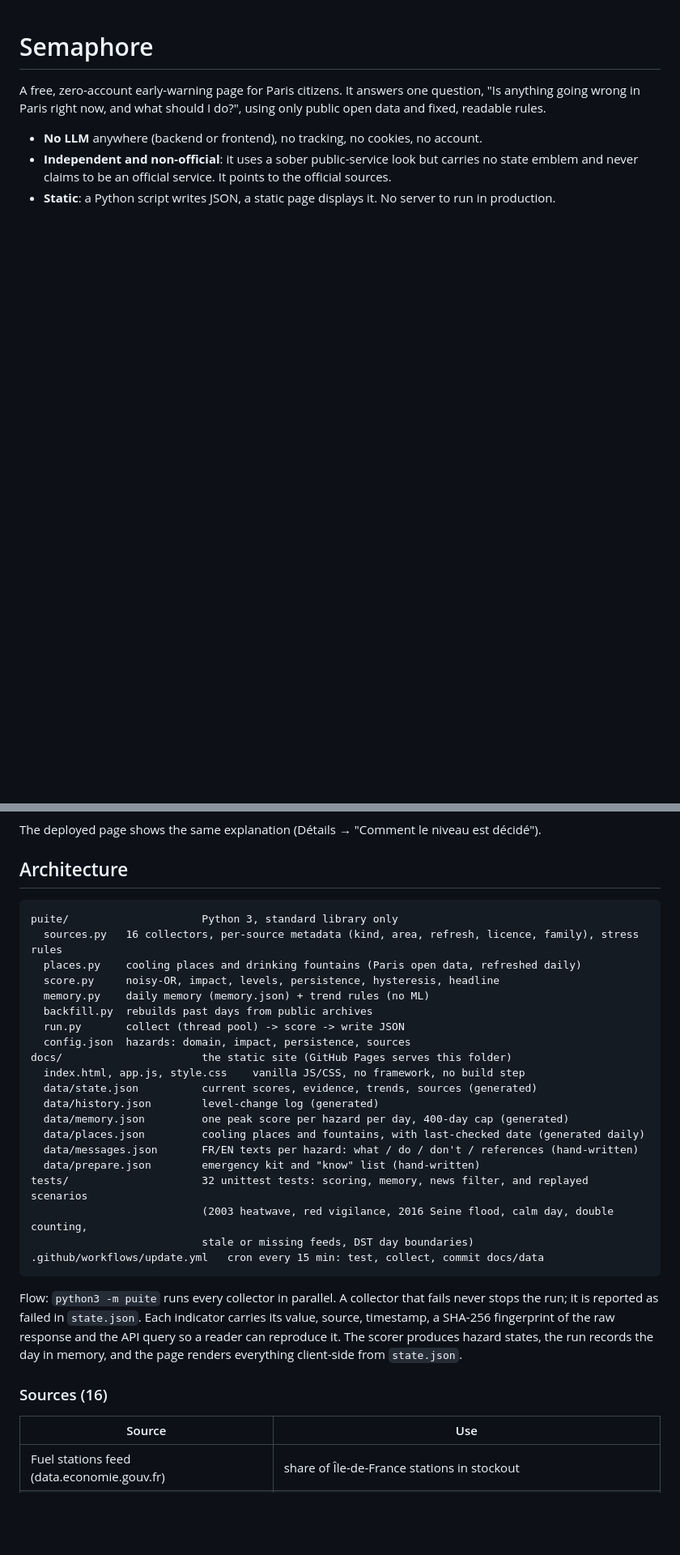
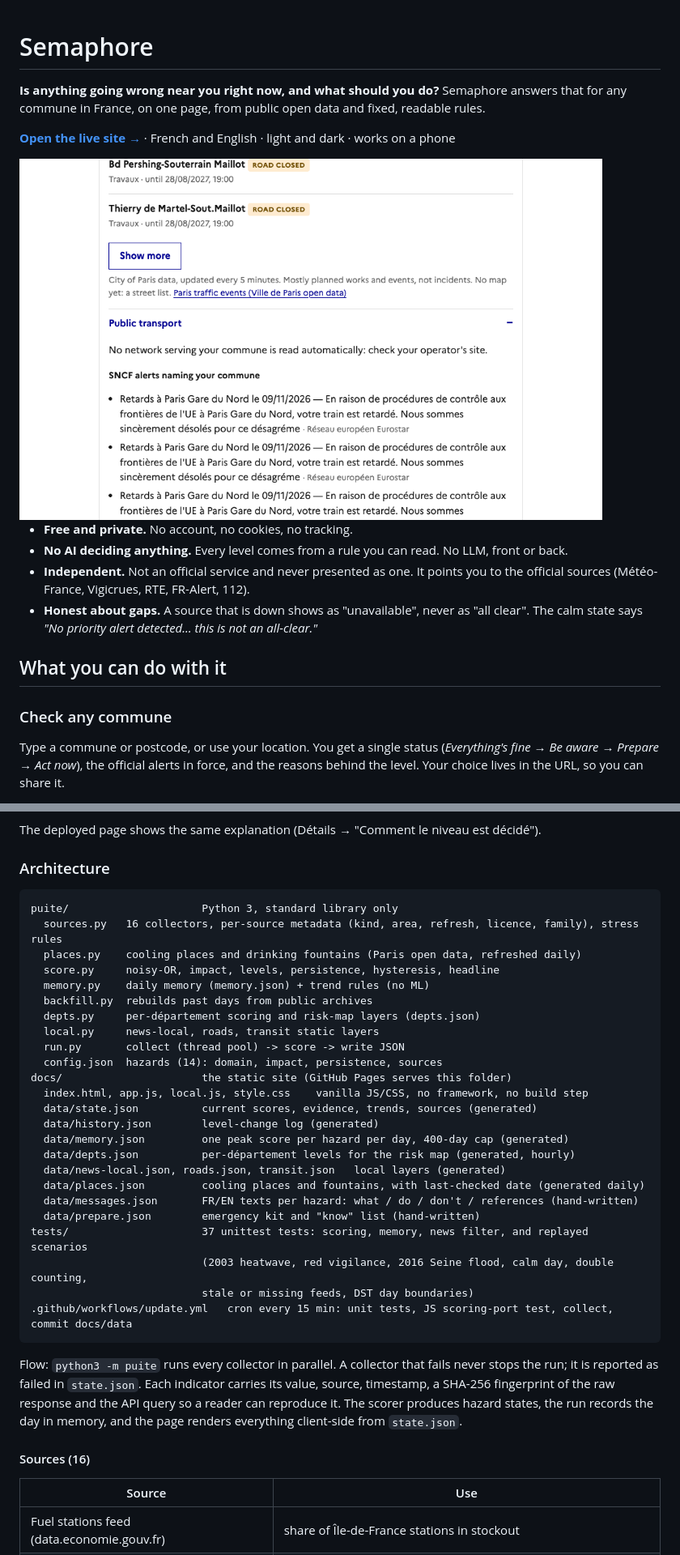
Before and after one commit to dsleo/semaphore, a Markdown page: README.md, 2 parts joined by grey strips. Shown at 81% size. Rendered like a GitHub page; pictures changed too: docs/img/today-top.png (added); folded sections open; blank space fills up the shorter version.

Commit message:
README: user-facing overview with screenshots; technical details collapsed
Co-Authored-By: Claude Sonnet 5.5 <noreply@anthropic.com>

````diff
--- a/README.md
+++ b/README.md
@@ -1,7 +1,18 @@
 # Semaphore
 
-A free, zero-account early-warning page for Paris citizens. It answers one question, "Is anything going wrong in Paris right now, and what should I do?", using only public open data and fixed, readable rules.
+**Is anything going wrong near you right now, and what should you do?** Semaphore answers that for any commune in France, on one page, from public open data and fixed, readable rules.
 
-- **No LLM** anywhere (backend or frontend), no tracking, no cookies, no account.
-- **Independent and non-official**: it uses a sober public-service look but carries no state emblem and never claims to be an official service. It points to the official sources.
-- **Static**: a Python script writes JSON, a static page displays it. No server to run in production.
+**[Open the live site →](https://dsleo.github.io/semaphore/)** · French and English · light and dark · works on a phone
+
+<img src="docs/img/today-top.png" width="720" alt="Semaphore's Today tab for Paris: a status banner reading 'Be aware' with a three-step scale">
+
+- **Free and private.** No account, no cookies, no tracking.
+- **No AI deciding anything.** Every level comes from a rule you can read. No LLM, front or back.
+- **Independent.** Not an official service and never presented as one. It points you to the official sources (Météo-France, Vigicrues, RTE, FR-Alert, 112).
+- **Honest about gaps.** A source that is down shows as "unavailable", never as "all clear". The calm state says *"No priority alert detected… this is not an all-clear."*
+
+## What you can do with it
+
+### Check any commune
+Type a commune or postcode, or use your location. You get a single status (*Everything's fine → Be aware → Prepare → Act now*), the official alerts in force, and the reasons behind the level. Your choice lives in the URL, so you can share it.
+
@@ -46,7 +116,7 @@ All of it is deterministic and in `puite/score.py` (about 80 lines) plus the str
 
 The deployed page shows the same explanation (Détails → "Comment le niveau est décidé").
 
-## Architecture
+### Architecture
 
 ```
 puite/                     Python 3, standard library only
@@ -55,25 +125,29 @@ puite/                     Python 3, standard library only
   score.py     noisy-OR, impact, levels, persistence, hysteresis, headline
   memory.py    daily memory (memory.json) + trend rules (no ML)
   backfill.py  rebuilds past days from public archives
+  depts.py     per-département scoring and risk-map layers (depts.json)
+  local.py     news-local, roads, transit static layers
   run.py       collect (thread pool) -> score -> write JSON
-  config.json  hazards: domain, impact, persistence, sources
+  config.json  hazards (14): domain, impact, persistence, sources
 docs/                      the static site (GitHub Pages serves this folder)
-  index.html, app.js, style.css    vanilla JS/CSS, no framework, no build step
+  index.html, app.js, local.js, style.css    vanilla JS/CSS, no framework, no build step
   data/state.json          current scores, evidence, trends, sources (generated)
   data/history.json        level-change log (generated)
   data/memory.json         one peak score per hazard per day, 400-day cap (generated)
+  data/depts.json          per-département levels for the risk map (generated, hourly)
+  data/news-local.json, roads.json, transit.json   local layers (generated)
   data/places.json         cooling places and fountains, with last-checked date (generated daily)
   data/messages.json       FR/EN texts per hazard: what / do / don't / references (hand-written)
   data/prepare.json        emergency kit and "know" list (hand-written)
-tests/                     32 unittest tests: scoring, memory, news filter, and replayed scenarios
+tests/                     37 unittest tests: scoring, memory, news filter, and replayed scenarios
                            (2003 heatwave, red vigilance, 2016 Seine flood, calm day, double counting,
                            stale or missing feeds, DST day boundaries)
-.github/workflows/update.yml   cron every 15 min: test, collect, commit docs/data
+.github/workflows/update.yml   cron every 15 min: unit tests, JS scoring-port test, collect, commit docs/data
 ```
 
 Flow: `python3 -m puite` runs every collector in parallel. A collector that fails never stops the run; it is reported as failed in `state.json`. Each indicator carries its value, source, timestamp, a SHA-256 fingerprint of the raw response and the API query so a reader can reproduce it. The scorer produces hazard states, the run records the day in memory, and the page renders everything client-side from `state.json`.
 
-### Sources (16)
+#### Sources (16)
 
 | Source | Use |
 |---|---|
````
Also changed, not shown: other parts of README.md (+73 -11 lines), docs/img/indices.png (added), docs/img/kit.png (added), docs/img/map.png (added), docs/img/phone.png (added), docs/img/trends.png (added).
